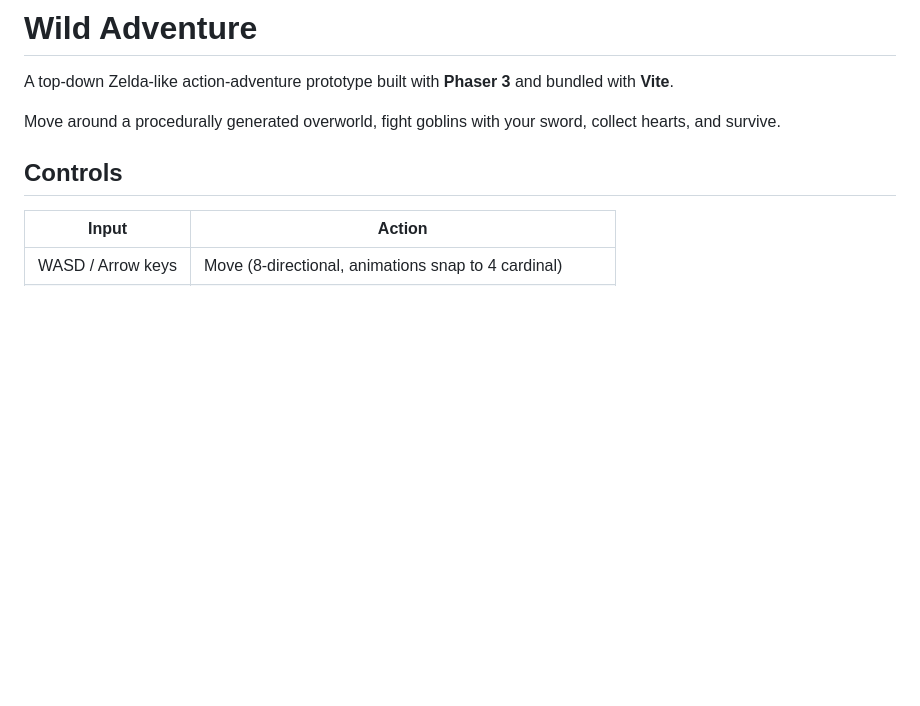
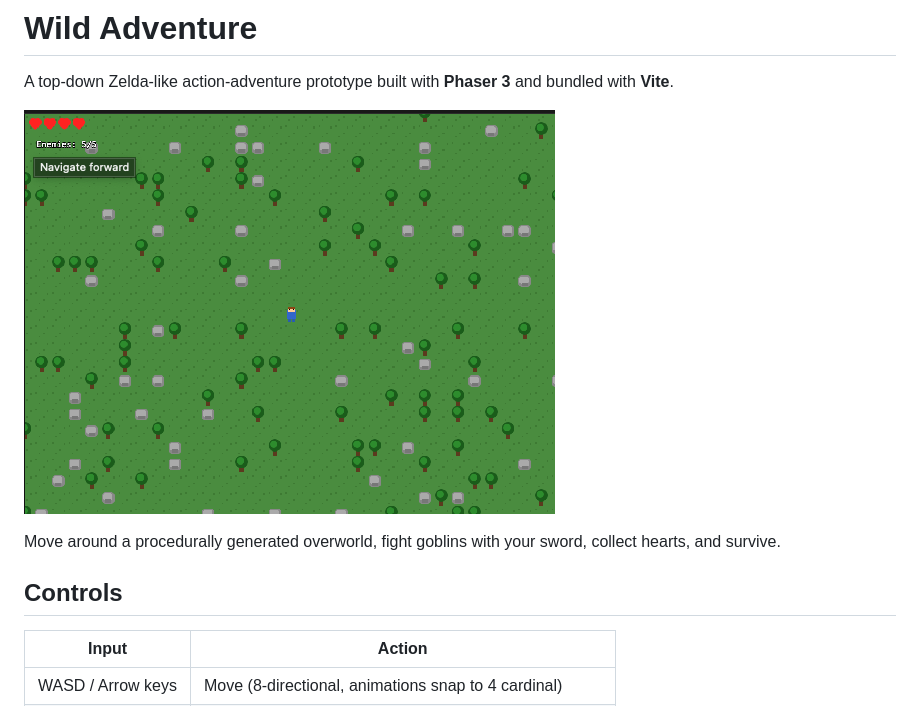
Before and after one commit to xnt/wild-adventure, a Markdown page: README.md, the part around the change. GitHub-like rendering; pictures changed too: Screenshot.png (added); blank space fills up the shorter version.

Commit message:
add screenshot

```diff
--- a/README.md
+++ b/README.md
@@ -1,6 +1,8 @@
 # Wild Adventure
 
 A top-down Zelda-like action-adventure prototype built with **Phaser 3** and bundled with **Vite**.
+
+![Gameplay Screenshot](./Screenshot.png)
 
 Move around a procedurally generated overworld, fight goblins with your sword, collect hearts, and survive.
 
```
